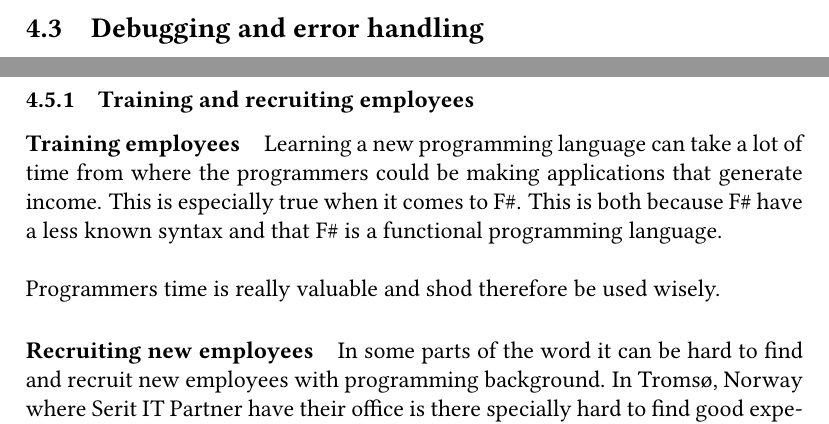
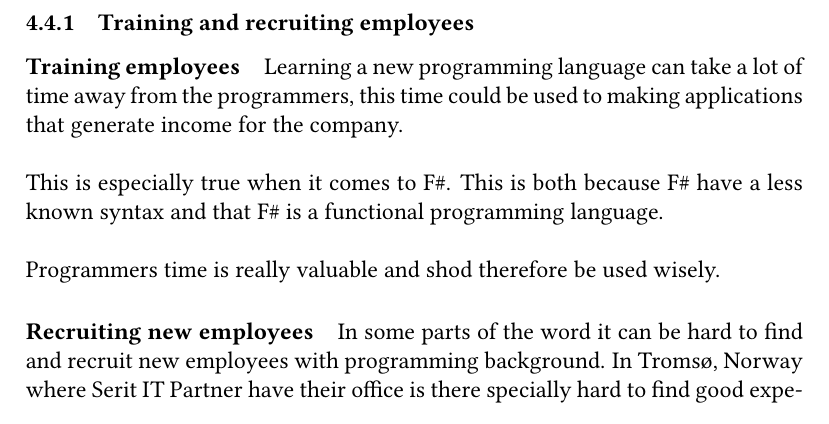
Before and after one commit to UiT-Prosject-Aut-Grp1/rapport, a LaTeX document (The analysis of C# to F#.tex): two parts of pages 46 and 49 of 87 before the commit and part of page 49 of 87 after it, the two joined at a grey line, cut at the place of the change. Compiled offline with pdfLaTeX.

Commit message:
Push for Jostein

```diff
--- a/The analysis of C# to F#.tex
+++ b/The analysis of C# to F#.tex
@@ -1084,7 +1084,6 @@ In F\# you can easily integrate excel, and with the help of type provider you ca
 \end{figure}
 
 \subsubsection{F\# type system}
-\subsection{Debugging and error handling}
 
 
 
@@ -1113,7 +1112,9 @@ Trying to adapt to new programming languages can be a costly affair but, in the
 \subsubsection{Training and recruiting employees}
 
 \paragraph{Training employees}
-Learning a new programming language can take a lot of time from where the programmers could be making applications that generate income. This is especially true when it comes to F\#. This is both because F\# have a less known syntax and that F\# is a functional programming language.\\
+Learning a new programming language can take a lot of time away from the programmers, this time could be used to making applications that generate income for the company.\\
+
+This is especially true when it comes to F\#. This is both because F\# have a less known syntax and that F\# is a functional programming language.\\
 
 Programmers time is really valuable and shod therefore be used wisely.
 
```
Also changed, not shown: img/averageChart2.png (added).
